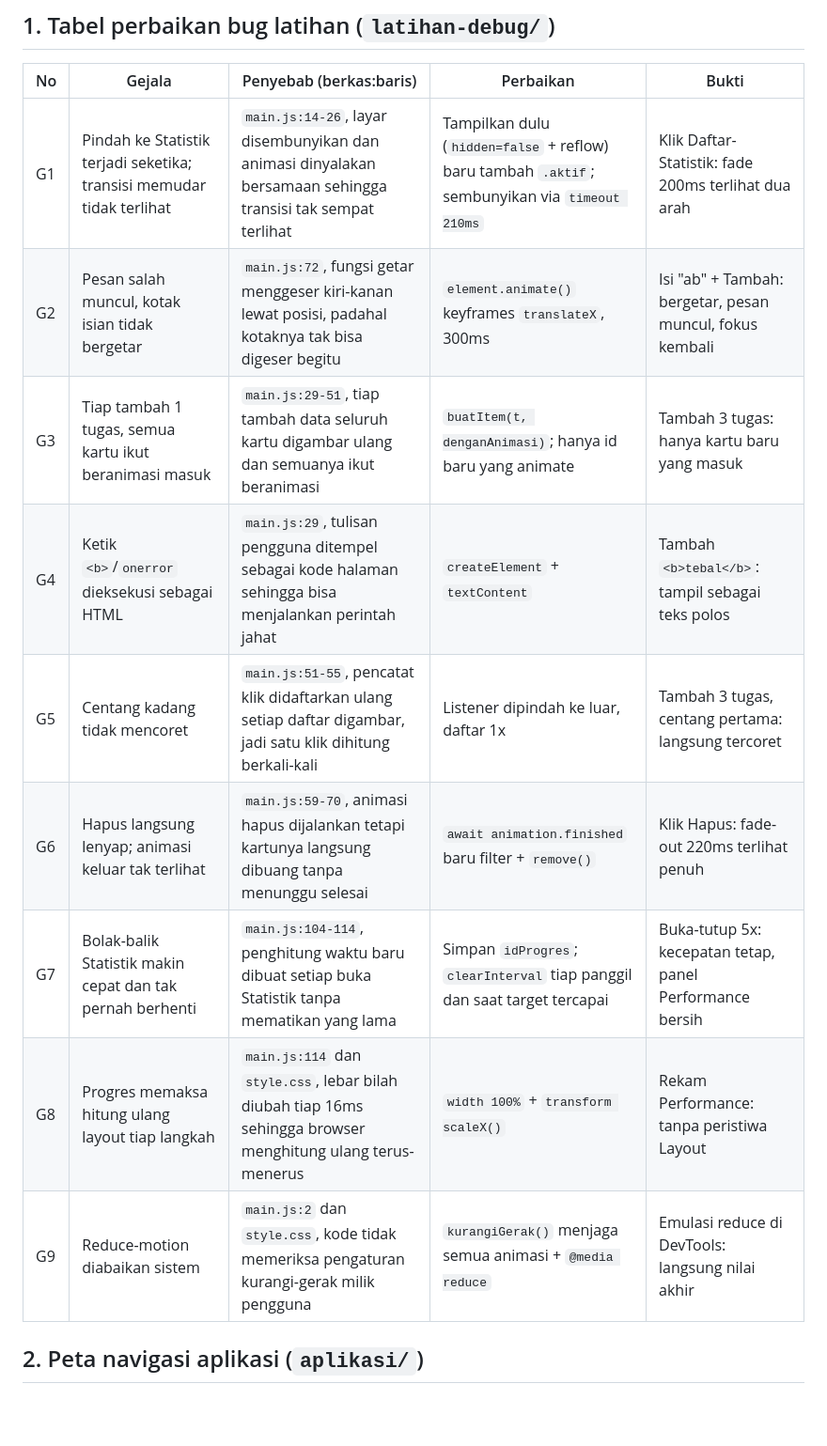
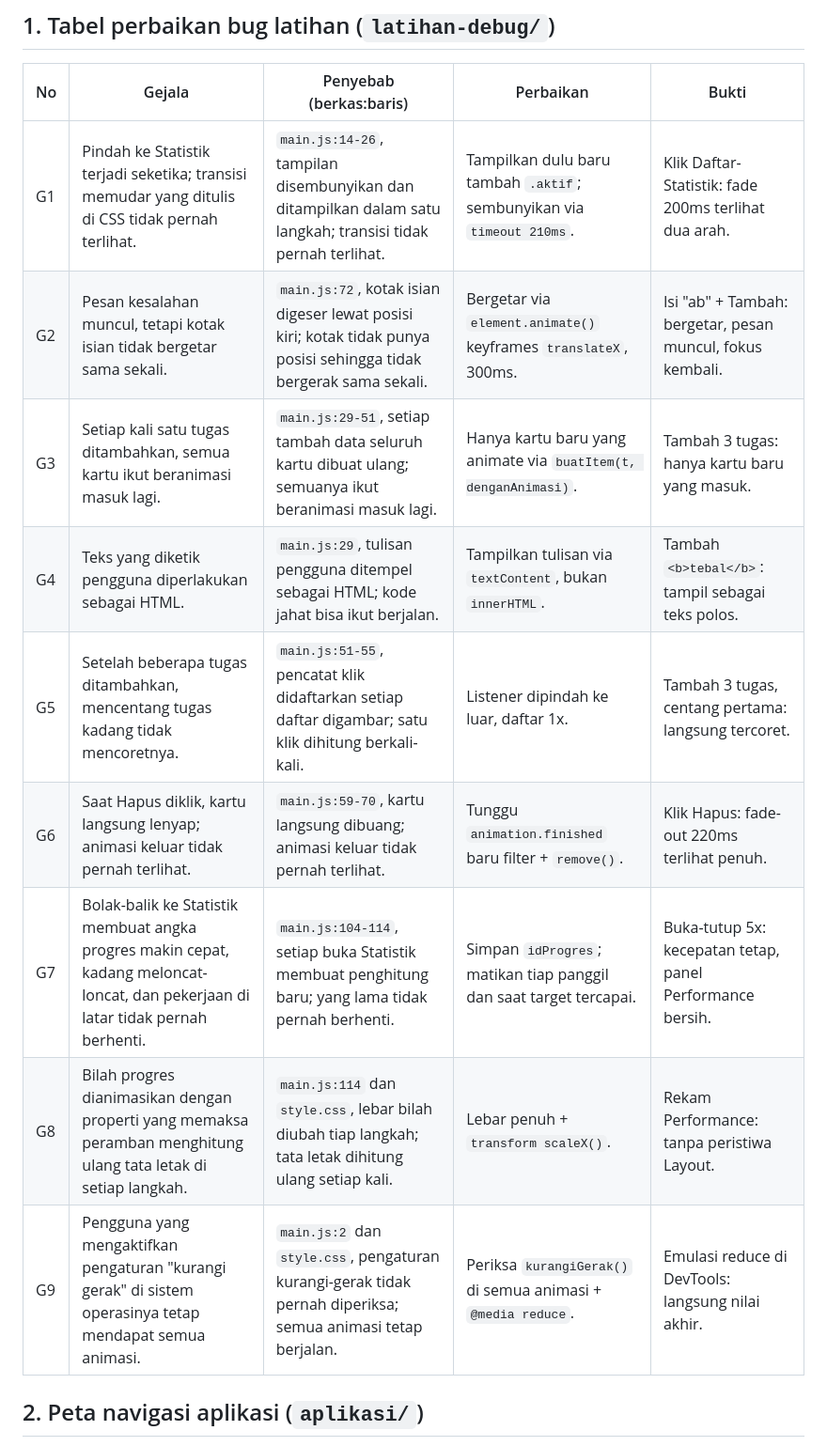
Before and after one commit to sayarizal501/PPV-Tugas4, a Markdown page: README.md, the part around the change. Shown at 94% size. GitHub-like rendering; blank space fills up the shorter version.

Commit message:
gaya bahasa tabel ngikutin jobsheet

```diff
--- a/README.md
+++ b/README.md
@@ -4,15 +4,15 @@
 
 | No | Gejala | Penyebab (berkas:baris) | Perbaikan | Bukti |
 |----|--------|-------------------------|-----------|-------|
-| G1 | Pindah ke Statistik terjadi seketika; transisi memudar tidak terlihat | `main.js:14-26`, layar disembunyikan dan animasi dinyalakan bersamaan sehingga transisi tak sempat terlihat | Tampilkan dulu (`hidden=false` + reflow) baru tambah `.aktif`; sembunyikan via `timeout 210ms` | Klik Daftar-Statistik: fade 200ms terlihat dua arah |
-| G2 | Pesan salah muncul, kotak isian tidak bergetar | `main.js:72`, fungsi getar menggeser kiri-kanan lewat posisi, padahal kotaknya tak bisa digeser begitu | `element.animate()` keyframes `translateX`, 300ms | Isi "ab" + Tambah: bergetar, pesan muncul, fokus kembali |
-| G3 | Tiap tambah 1 tugas, semua kartu ikut beranimasi masuk | `main.js:29-51`, tiap tambah data seluruh kartu digambar ulang dan semuanya ikut beranimasi | `buatItem(t, denganAnimasi)`; hanya id baru yang animate | Tambah 3 tugas: hanya kartu baru yang masuk |
-| G4 | Ketik `<b>`/`onerror` dieksekusi sebagai HTML | `main.js:29`, tulisan pengguna ditempel sebagai kode halaman sehingga bisa menjalankan perintah jahat | `createElement` + `textContent` | Tambah `<b>tebal</b>`: tampil sebagai teks polos |
-| G5 | Centang kadang tidak mencoret | `main.js:51-55`, pencatat klik didaftarkan ulang setiap daftar digambar, jadi satu klik dihitung berkali-kali | Listener dipindah ke luar, daftar 1x | Tambah 3 tugas, centang pertama: langsung tercoret |
-| G6 | Hapus langsung lenyap; animasi keluar tak terlihat | `main.js:59-70`, animasi hapus dijalankan tetapi kartunya langsung dibuang tanpa menunggu selesai | `await animation.finished` baru filter + `remove()` | Klik Hapus: fade-out 220ms terlihat penuh |
-| G7 | Bolak-balik Statistik makin cepat dan tak pernah berhenti | `main.js:104-114`, penghitung waktu baru dibuat setiap buka Statistik tanpa mematikan yang lama | Simpan `idProgres`; `clearInterval` tiap panggil dan saat target tercapai | Buka-tutup 5x: kecepatan tetap, panel Performance bersih |
-| G8 | Progres memaksa hitung ulang layout tiap langkah | `main.js:114` dan `style.css`, lebar bilah diubah tiap 16ms sehingga browser menghitung ulang terus-menerus | `width 100%` + `transform scaleX()` | Rekam Performance: tanpa peristiwa Layout |
-| G9 | Reduce-motion diabaikan sistem | `main.js:2` dan `style.css`, kode tidak memeriksa pengaturan kurangi-gerak milik pengguna | `kurangiGerak()` menjaga semua animasi + `@media reduce` | Emulasi reduce di DevTools: langsung nilai akhir |
+| G1 | Pindah ke Statistik terjadi seketika; transisi memudar yang ditulis di CSS tidak pernah terlihat. | `main.js:14-26`, tampilan disembunyikan dan ditampilkan dalam satu langkah; transisi tidak pernah terlihat. | Tampilkan dulu baru tambah `.aktif`; sembunyikan via `timeout 210ms`. | Klik Daftar-Statistik: fade 200ms terlihat dua arah. |
+| G2 | Pesan kesalahan muncul, tetapi kotak isian tidak bergetar sama sekali. | `main.js:72`, kotak isian digeser lewat posisi kiri; kotak tidak punya posisi sehingga tidak bergerak sama sekali. | Bergetar via `element.animate()` keyframes `translateX`, 300ms. | Isi "ab" + Tambah: bergetar, pesan muncul, fokus kembali. |
+| G3 | Setiap kali satu tugas ditambahkan, semua kartu ikut beranimasi masuk lagi. | `main.js:29-51`, setiap tambah data seluruh kartu dibuat ulang; semuanya ikut beranimasi masuk lagi. | Hanya kartu baru yang animate via `buatItem(t, denganAnimasi)`. | Tambah 3 tugas: hanya kartu baru yang masuk. |
+| G4 | Teks yang diketik pengguna diperlakukan sebagai HTML. | `main.js:29`, tulisan pengguna ditempel sebagai HTML; kode jahat bisa ikut berjalan. | Tampilkan tulisan via `textContent`, bukan `innerHTML`. | Tambah `<b>tebal</b>`: tampil sebagai teks polos. |
+| G5 | Setelah beberapa tugas ditambahkan, mencentang tugas kadang tidak mencoretnya. | `main.js:51-55`, pencatat klik didaftarkan setiap daftar digambar; satu klik dihitung berkali-kali. | Listener dipindah ke luar, daftar 1x. | Tambah 3 tugas, centang pertama: langsung tercoret. |
+| G6 | Saat Hapus diklik, kartu langsung lenyap; animasi keluar tidak pernah terlihat. | `main.js:59-70`, kartu langsung dibuang; animasi keluar tidak pernah terlihat. | Tunggu `animation.finished` baru filter + `remove()`. | Klik Hapus: fade-out 220ms terlihat penuh. |
+| G7 | Bolak-balik ke Statistik membuat angka progres makin cepat, kadang meloncat-loncat, dan pekerjaan di latar tidak pernah berhenti. | `main.js:104-114`, setiap buka Statistik membuat penghitung baru; yang lama tidak pernah berhenti. | Simpan `idProgres`; matikan tiap panggil dan saat target tercapai. | Buka-tutup 5x: kecepatan tetap, panel Performance bersih. |
+| G8 | Bilah progres dianimasikan dengan properti yang memaksa peramban menghitung ulang tata letak di setiap langkah. | `main.js:114` dan `style.css`, lebar bilah diubah tiap langkah; tata letak dihitung ulang setiap kali. | Lebar penuh + `transform scaleX()`. | Rekam Performance: tanpa peristiwa Layout. |
+| G9 | Pengguna yang mengaktifkan pengaturan "kurangi gerak" di sistem operasinya tetap mendapat semua animasi. | `main.js:2` dan `style.css`, pengaturan kurangi-gerak tidak pernah diperiksa; semua animasi tetap berjalan. | Periksa `kurangiGerak()` di semua animasi + `@media reduce`. | Emulasi reduce di DevTools: langsung nilai akhir. |
 
 ## 2. Peta navigasi aplikasi (`aplikasi/`)
 
```
